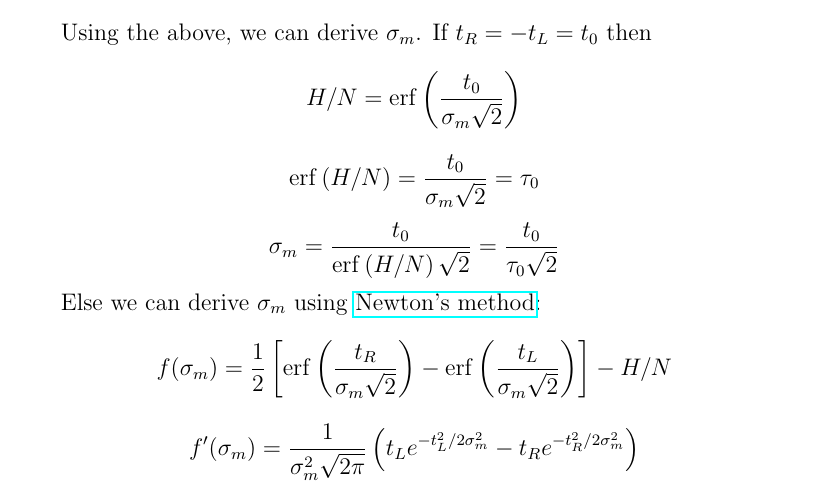
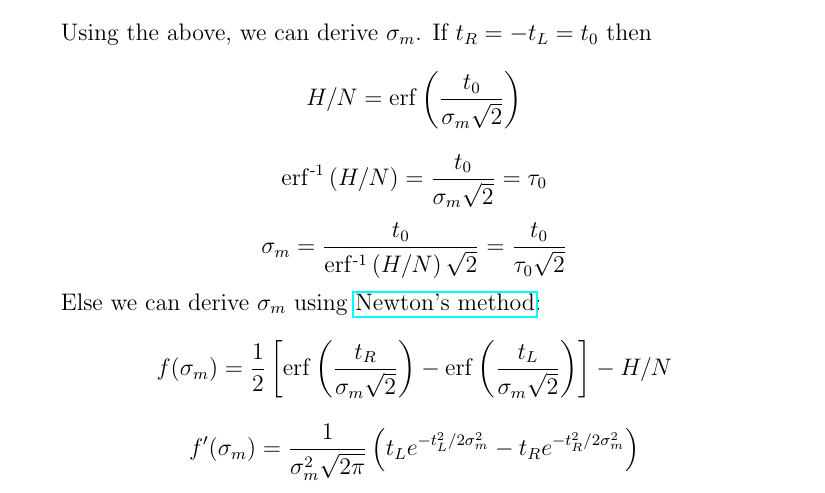
Before and after one commit to semyon422/libchart, a LaTeX document (libchart/normalscore.tex): part of page 2 of 4, cut so that both start at the same text. Compiled offline with pdfLaTeX.

Commit message:
Fix typo

```diff
--- a/libchart/normalscore.tex
+++ b/libchart/normalscore.tex
@@ -95,10 +95,10 @@ If \(t_R = -t_L = t_0\) then
 H / N = \operatorname{erf}\left(\frac{t_0}{\sigma_m\sqrt{2}}\right)
 \]
 \[
-\operatorname{erf}\left(H / N\right) = \frac{t_0}{\sigma_m\sqrt{2}} = \tau_0
+\operatorname{erf^{-1}}\left(H / N\right) = \frac{t_0}{\sigma_m\sqrt{2}} = \tau_0
 \]
 \[
-\sigma_m = \frac{t_0}{\operatorname{erf}\left(H / N\right)\sqrt{2}} = \frac{t_0}{\tau_0\sqrt{2}}
+\sigma_m = \frac{t_0}{\operatorname{erf^{-1}}\left(H / N\right)\sqrt{2}} = \frac{t_0}{\tau_0\sqrt{2}}
 \]
 
 Else we can derive \(\sigma_m\) using \href{https://en.wikipedia.org/wiki/Newton%27s_method}{Newton's method}:
```
